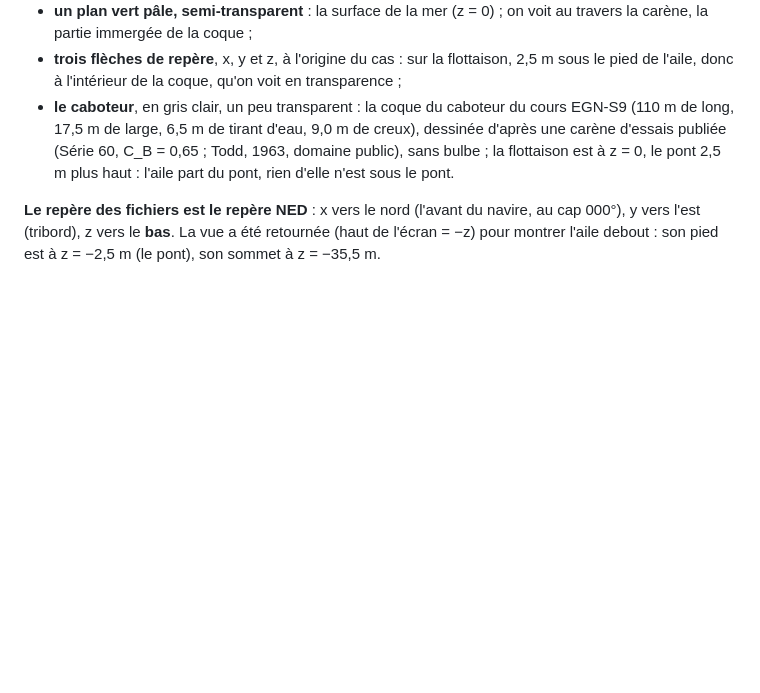
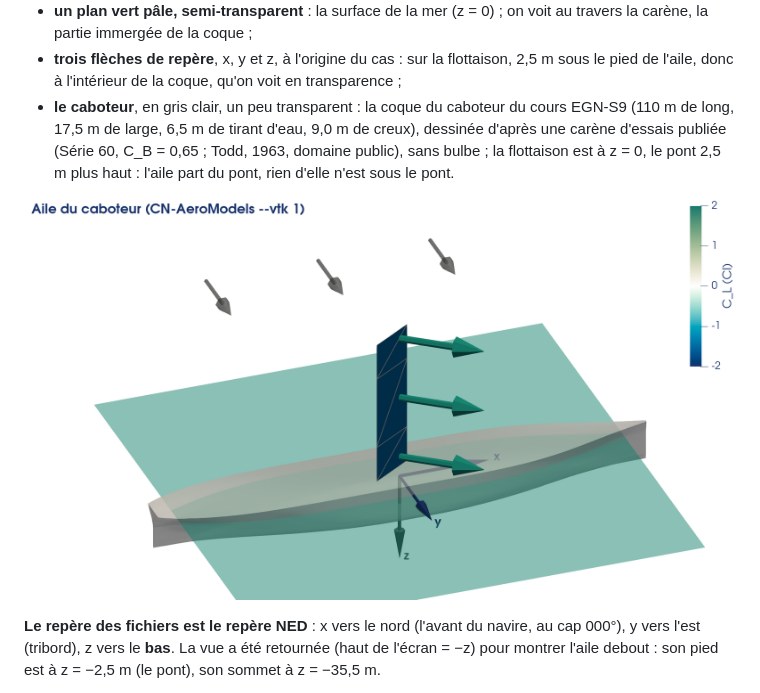
Before and after one commit to ChrisVhk/TD-Propulsion-Velique, a Markdown page: docs/TD-S1_Aerodynamique.md, the part around the change. Drawn GitHub-style; pictures changed too: docs/img/aile_caboteur_paraview.png (added); blank space fills up the shorter version.

Commit message:
TD 1 : la vue attendue dans ParaView devient la figure 1 de la fiche (manipulation 2 bis, docs/img/aile_caboteur_paraview.png ; exception docs/img/*.png au .gitignore)

```diff
--- a/docs/TD-S1_Aerodynamique.md
+++ b/docs/TD-S1_Aerodynamique.md
@@ -196,6 +196,8 @@ La légende est ici :
   Todd, 1963, domaine public), sans bulbe ; la flottaison est à z = 0, le pont 2,5 m plus haut : l'aile part du pont, rien d'elle n'est sous le
   pont.
 
+![Figure 1 — La vue attendue dans ParaView : le caboteur (Série 60, à l'échelle), l'aile posée sur le pont colorée par C_L, les efforts par bande (vert) et le vent vrai (gris), repère NED](img/aile_caboteur_paraview.png)
+
 **Le repère des fichiers est le repère NED** : x vers le nord (l'avant du navire, au cap 000°), y vers l'est (tribord),
 z vers le **bas**. La vue a été retournée (haut de l'écran = −z) pour montrer l'aile debout : son pied est à
 z = −2,5 m (le pont), son sommet à z = −35,5 m.
```
Also changed, not shown: 1 other file.
